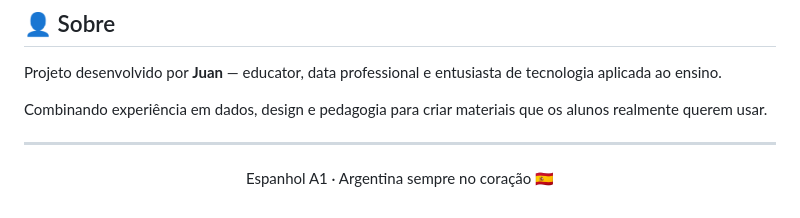
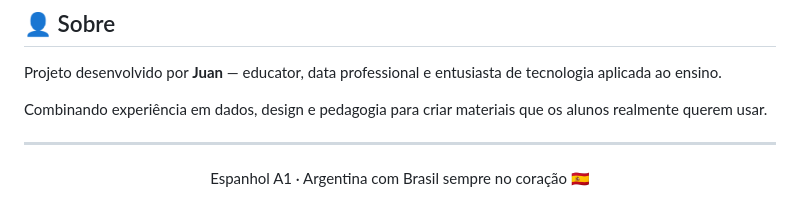
Before and after one commit to juanidives/espanhol, a Markdown page: README.md, the part around the change. GitHub-like rendering.

```diff
--- a/README.md
+++ b/README.md
@@ -140,5 +140,5 @@ Combinando experiência em dados, design e pedagogia para criar materiais que os
 ---
 
 <p align="center">
-  Espanhol A1 · Argentina sempre no coração 🇪🇸
+  Espanhol A1 · Argentina com Brasil sempre no coração 🇪🇸
 </p>
```
